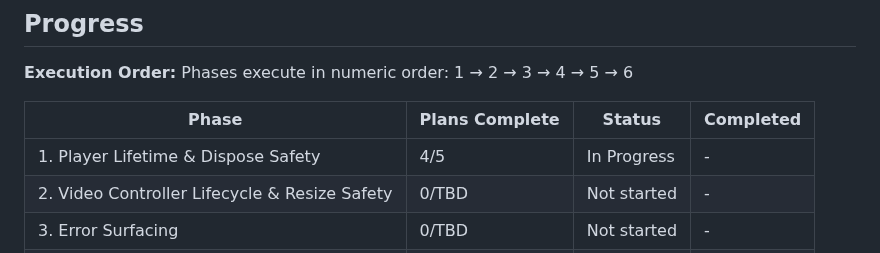
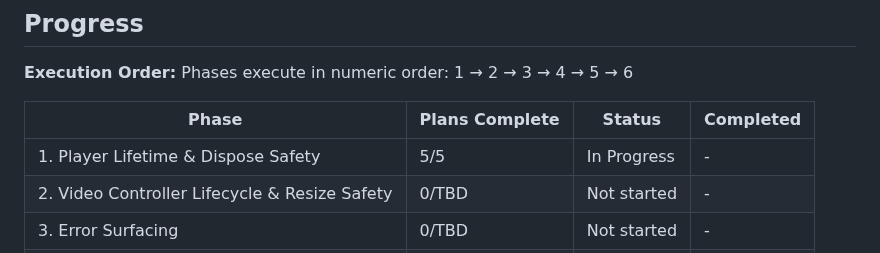
Before and after one commit to TATboy210/mpv_kit, a Markdown page: .planning/ROADMAP.md, the part around one of its changes. GitHub-like rendering.

```diff
--- a/.planning/ROADMAP.md
+++ b/.planning/ROADMAP.md
@@ -117,7 +117,7 @@ Phases execute in numeric order: 1 → 2 → 3 → 4 → 5 → 6
 
 | Phase | Plans Complete | Status | Completed |
 |-------|----------------|--------|-----------|
-| 1. Player Lifetime & Dispose Safety | 4/5 | In Progress | - |
+| 1. Player Lifetime & Dispose Safety | 5/5 | In Progress | - |
 | 2. Video Controller Lifecycle & Resize Safety | 0/TBD | Not started | - |
 | 3. Error Surfacing | 0/TBD | Not started | - |
 | 4. Measured Performance & UHD Endurance | 0/TBD | Not started | - |
```
Also changed, not shown: other parts of .planning/ROADMAP.md (+1 -1 lines).
